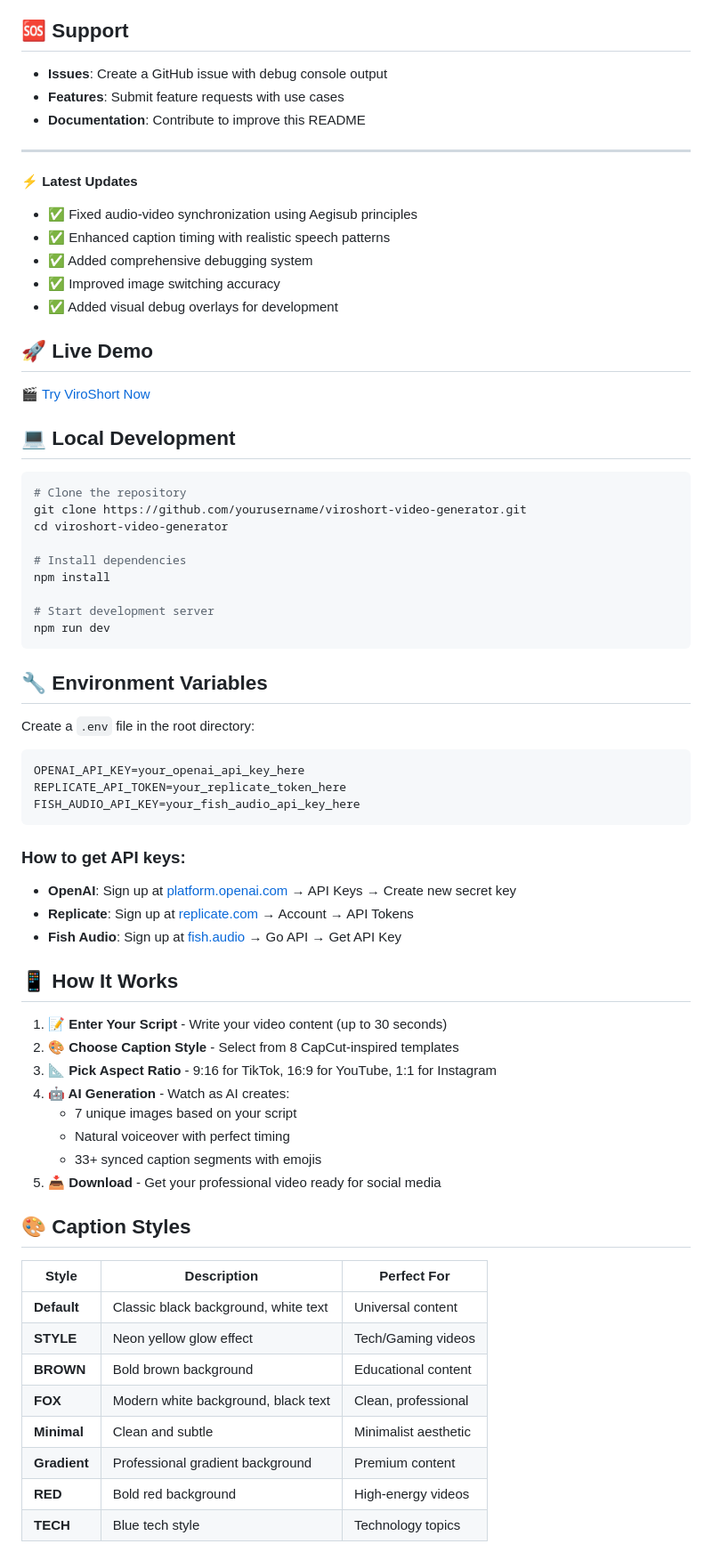
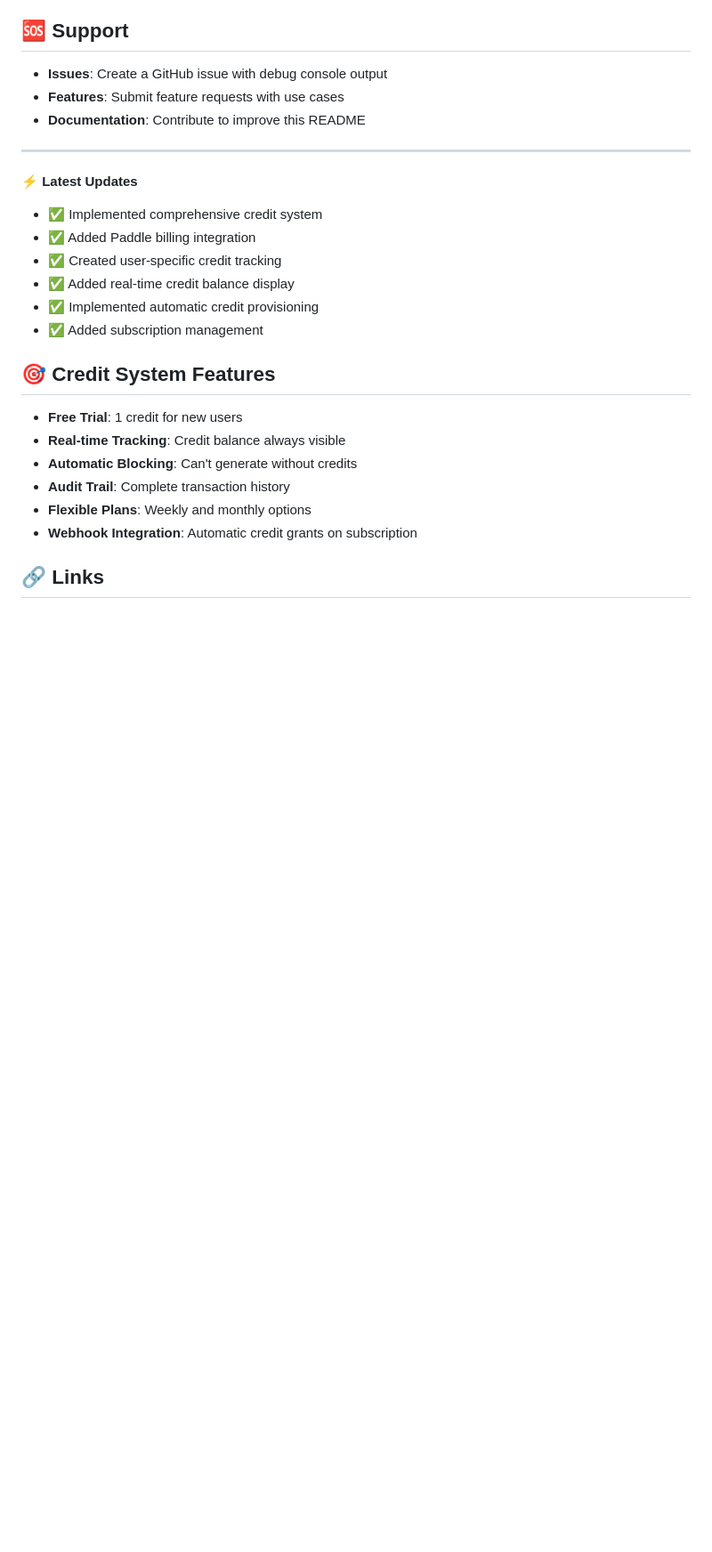
Before and after one commit to bishtk07/viroshort, a Markdown page: README.md, the part around one of its changes. Shown at 89% size. Drawn GitHub-style; blank space fills up the shorter version.

Commit message:
Update README with credit system documentation

````diff
--- a/README.md
+++ b/README.md
@@ -212,66 +197,21 @@ MIT License - feel free to use this project for commercial purposes.
 ---
 
 **⚡ Latest Updates**
-- ✅ Fixed audio-video synchronization using Aegisub principles
-- ✅ Enhanced caption timing with realistic speech patterns
-- ✅ Added comprehensive debugging system
-- ✅ Improved image switching accuracy
-- ✅ Added visual debug overlays for development
+- ✅ Implemented comprehensive credit system
+- ✅ Added Paddle billing integration
+- ✅ Created user-specific credit tracking
+- ✅ Added real-time credit balance display
+- ✅ Implemented automatic credit provisioning
+- ✅ Added subscription management
 
-## 🚀 Live Demo
+## 🎯 Credit System Features
 
-[🎬 Try ViroShort Now](https://viroshort-video-generator.pages.dev)
+- **Free Trial**: 1 credit for new users
+- **Real-time Tracking**: Credit balance always visible
+- **Automatic Blocking**: Can't generate without credits
+- **Audit Trail**: Complete transaction history
+- **Flexible Plans**: Weekly and monthly options
+- **Webhook Integration**: Automatic credit grants on subscription
 
-## 💻 Local Development
+## 🔗 Links
 
-```bash
-# Clone the repository
-git clone https://github.com/yourusername/viroshort-video-generator.git
-cd viroshort-video-generator
-
-# Install dependencies
-npm install
-
-# Start development server
-npm run dev
-```
-
-## 🔧 Environment Variables
-
-Create a `.env` file in the root directory:
-
-```env
-OPENAI_API_KEY=your_openai_api_key_here
-REPLICATE_API_TOKEN=your_replicate_token_here
-FISH_AUDIO_API_KEY=your_fish_audio_api_key_here
-```
-
-### How to get API keys:
-- **OpenAI**: Sign up at [platform.openai.com](https://platform.openai.com) → API Keys → Create new secret key
-- **Replicate**: Sign up at [replicate.com](https://replicate.com) → Account → API Tokens
-- **Fish Audio**: Sign up at [fish.audio](https://fish.audio) → Go API → Get API Key
-
-## 📱 How It Works
-
-1. **📝 Enter Your Script** - Write your video content (up to 30 seconds)
-2. **🎨 Choose Caption Style** - Select from 8 CapCut-inspired templates
-3. **📐 Pick Aspect Ratio** - 9:16 for TikTok, 16:9 for YouTube, 1:1 for Instagram
-4. **🤖 AI Generation** - Watch as AI creates:
-   - 7 unique images based on your script
-   - Natural voiceover with perfect timing
-   - 33+ synced caption segments with emojis
-5. **📥 Download** - Get your professional video ready for social media
-
-## 🎨 Caption Styles
-
-| Style | Description | Perfect For |
-|-------|-------------|-------------|
-| **Default** | Classic black background, white text | Universal content |
-| **STYLE** | Neon yellow glow effect | Tech/Gaming videos |
-| **BROWN** | Bold brown background | Educational content |
-| **FOX** | Modern white background, black text | Clean, professional |
-| **Minimal** | Clean and subtle | Minimalist aesthetic |
-| **Gradient** | Professional gradient background | Premium content |
-| **RED** | Bold red background | High-energy videos |
-| **TECH** | Blue tech style | Technology topics |
-
````
Also changed, not shown: other parts of README.md (+118 -215 lines).
